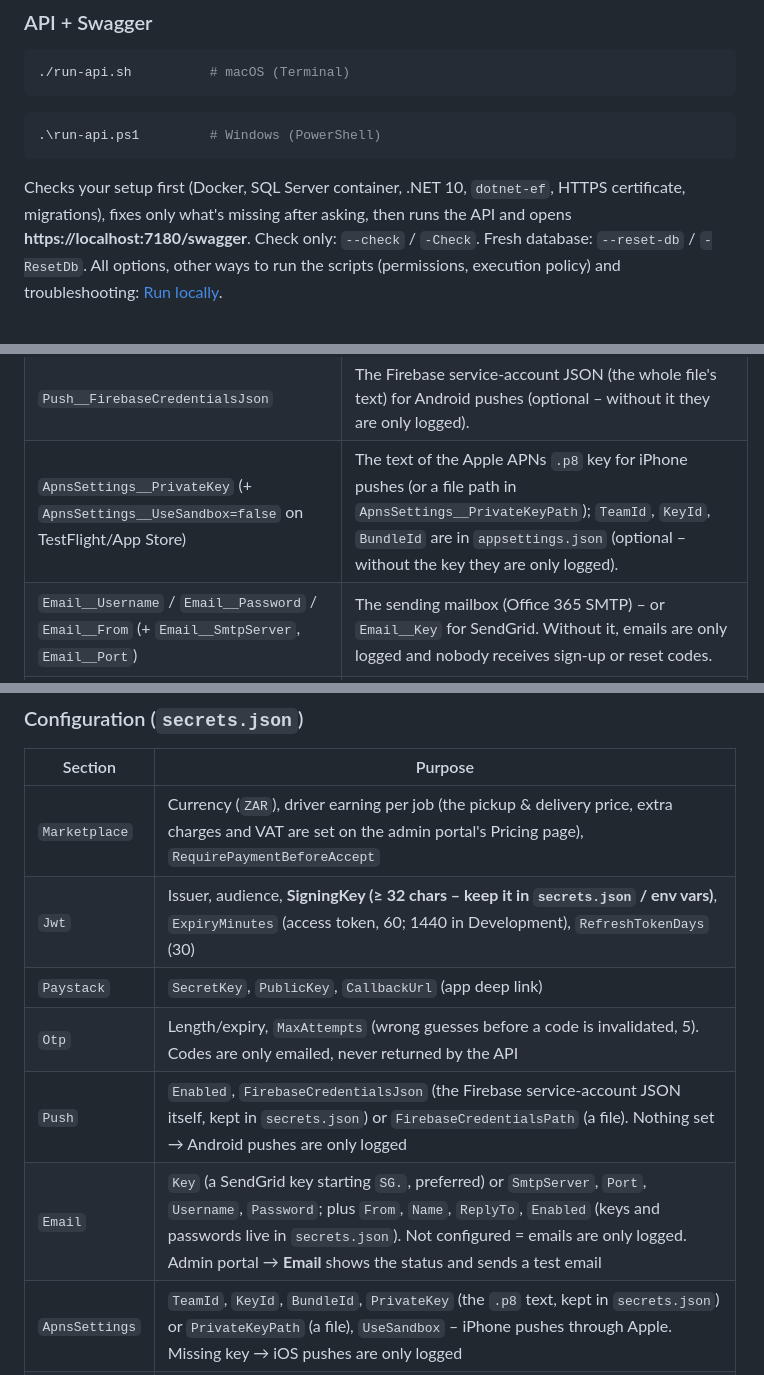
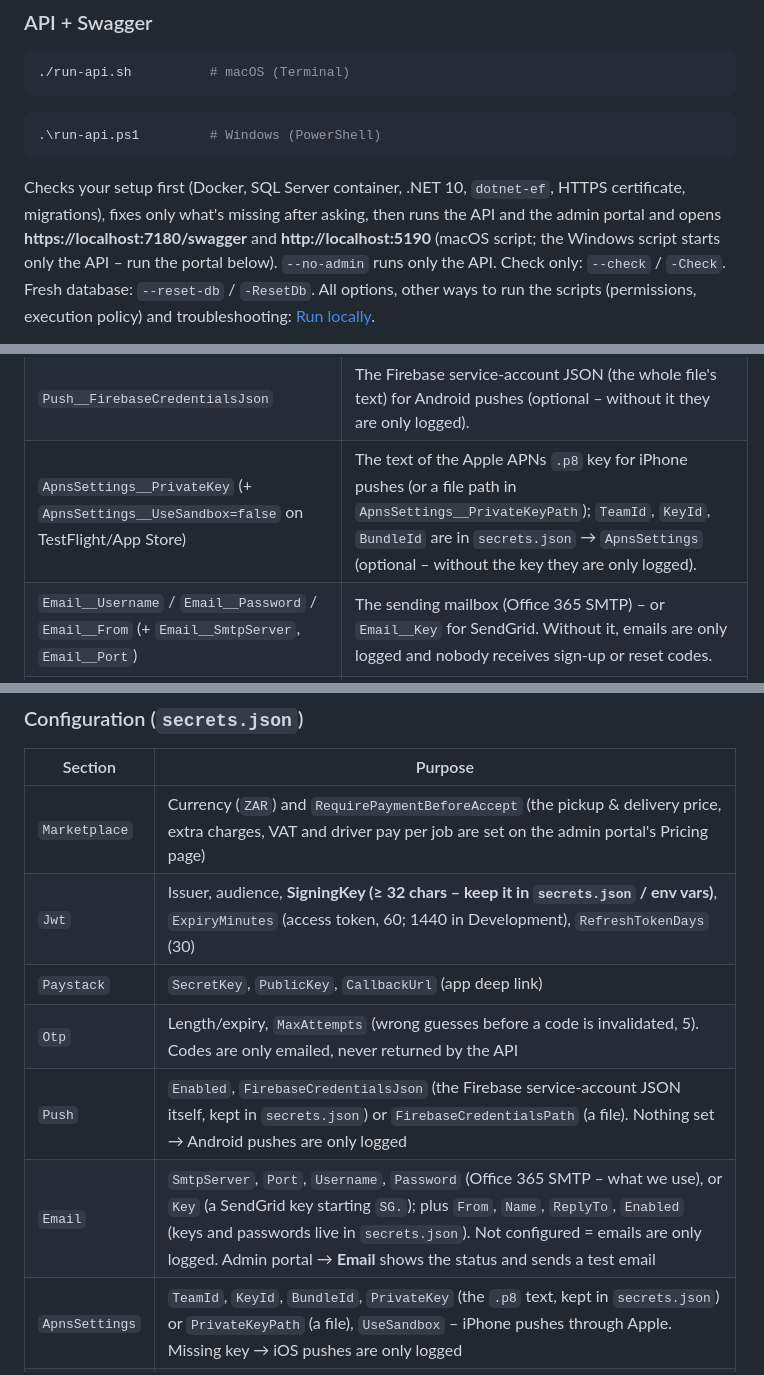
Before and after one commit to rajnikant-github/DryCleaning, a Markdown page: README.md, 3 parts joined by grey strips. Rendered like a GitHub page.

````diff
--- a/README.md
+++ b/README.md
@@ -65,7 +65,7 @@ Customers book pickups, service providers clean the items, and shared marketplac
 ```
 
 Checks your setup first (Docker, SQL Server container, .NET 10, `dotnet-ef`, HTTPS certificate, migrations),
-fixes only what's missing after asking, then runs the API and opens **https://localhost:7180/swagger**.
+fixes only what's missing after asking, then runs the API and the admin portal and opens **https://localhost:7180/swagger** and **http://localhost:5190** (macOS script; the Windows script starts only the API – run the portal below). `--no-admin` runs only the API.
 Check only: `--check` / `-Check`. Fresh database: `--reset-db` / `-ResetDb`. All options, other ways to run
 the scripts (permissions, execution policy) and troubleshooting:
 [Run locally](#run-locally).
@@ -233,7 +235,7 @@ development only: the connection string holds the local Docker password. The API
 | Paystack dashboard → Webhook URL | `https://your-server.example.com/api/payments/paystack/webhook` |
 | `Database__SeedDemoData` | `true` on a **test** server to get the demo accounts (only seeds an empty database). Keep `false` in production. |
 | `Push__FirebaseCredentialsJson` | The Firebase service-account JSON (the whole file's text) for Android pushes (optional – without it they are only logged). |
-| `ApnsSettings__PrivateKey` (+ `ApnsSettings__UseSandbox=false` on TestFlight/App Store) | The text of the Apple APNs `.p8` key for iPhone pushes (or a file path in `ApnsSettings__PrivateKeyPath`); `TeamId`, `KeyId`, `BundleId` are in `appsettings.json` (optional – without the key they are only logged). |
+| `ApnsSettings__PrivateKey` (+ `ApnsSettings__UseSandbox=false` on TestFlight/App Store) | The text of the Apple APNs `.p8` key for iPhone pushes (or a file path in `ApnsSettings__PrivateKeyPath`); `TeamId`, `KeyId`, `BundleId` are in `secrets.json` → `ApnsSettings` (optional – without the key they are only logged). |
 | `Email__Username` / `Email__Password` / `Email__From` (+ `Email__SmtpServer`, `Email__Port`) | The sending mailbox (Office 365 SMTP) – or `Email__Key` for SendGrid. Without it, emails are only logged and nobody receives sign-up or reset codes. |
 | `Routes__ApiKey` | Google key for driving distance (Routes API enabled, restricted to your server). Also set the app's `GoogleMaps.ApiKey` in the `App` block of `secrets.json` (Places enabled, restricted to the app). |
 | `Storage__Minio__AccessKey` / `Storage__Minio__SecretKey` | A MinIO user limited to this app's bucket – never the MinIO admin account. See [File storage (MinIO)](#file-storage-minio). |
@@ -569,12 +571,12 @@ OTP login in Development: the code is returned in the `POST /api/auth/otp/reques
 
 | Section | Purpose |
 |---|---|
-| `Marketplace` | Currency (`ZAR`), driver earning per job (the pickup & delivery price, extra charges and VAT are set on the admin portal's Pricing page), `RequirePaymentBeforeAccept` |
+| `Marketplace` | Currency (`ZAR`) and `RequirePaymentBeforeAccept` (the pickup & delivery price, extra charges, VAT and driver pay per job are set on the admin portal's Pricing page) |
 | `Jwt` | Issuer, audience, **SigningKey (≥ 32 chars – keep it in `secrets.json` / env vars)**, `ExpiryMinutes` (access token, 60; 1440 in Development), `RefreshTokenDays` (30) |
 | `Paystack` | `SecretKey`, `PublicKey`, `CallbackUrl` (app deep link) |
 | `Otp` | Length/expiry, `MaxAttempts` (wrong guesses before a code is invalidated, 5). Codes are only emailed, never returned by the API |
 | `Push` | `Enabled`, `FirebaseCredentialsJson` (the Firebase service-account JSON itself, kept in `secrets.json`) or `FirebaseCredentialsPath` (a file). Nothing set → Android pushes are only logged |
-| `Email` | `Key` (a SendGrid key starting `SG.`, preferred) or `SmtpServer`, `Port`, `Username`, `Password`; plus `From`, `Name`, `ReplyTo`, `Enabled` (keys and passwords live in `secrets.json`). Not configured = emails are only logged. Admin portal → **Email** shows the status and sends a test email |
+| `Email` | `SmtpServer`, `Port`, `Username`, `Password` (Office 365 SMTP – what we use), or `Key` (a SendGrid key starting `SG.`); plus `From`, `Name`, `ReplyTo`, `Enabled` (keys and passwords live in `secrets.json`). Not configured = emails are only logged. Admin portal → **Email** shows the status and sends a test email |
 | `ApnsSettings` | `TeamId`, `KeyId`, `BundleId`, `PrivateKey` (the `.p8` text, kept in `secrets.json`) or `PrivateKeyPath` (a file), `UseSandbox` – iPhone pushes through Apple. Missing key → iOS pushes are only logged |
 | `Storage` | MinIO address, bucket, keys, signed-link lifetime, max photo size (see the main README, "File storage (MinIO)") |
 | `Database` | `InitializeOnStartup`, `SeedDemoData` |
````
Also changed, not shown: other parts of README.md (+8 -3 lines).
